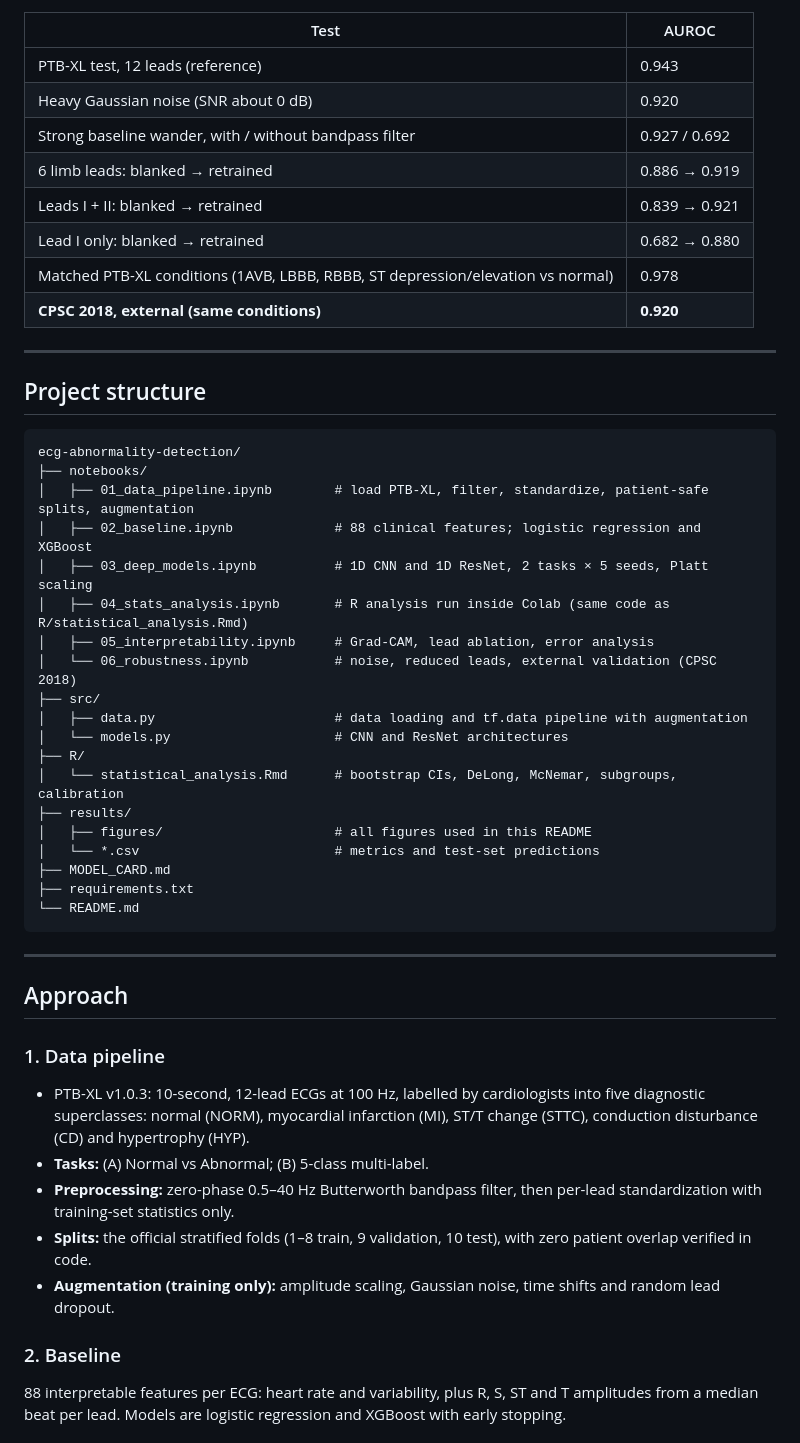
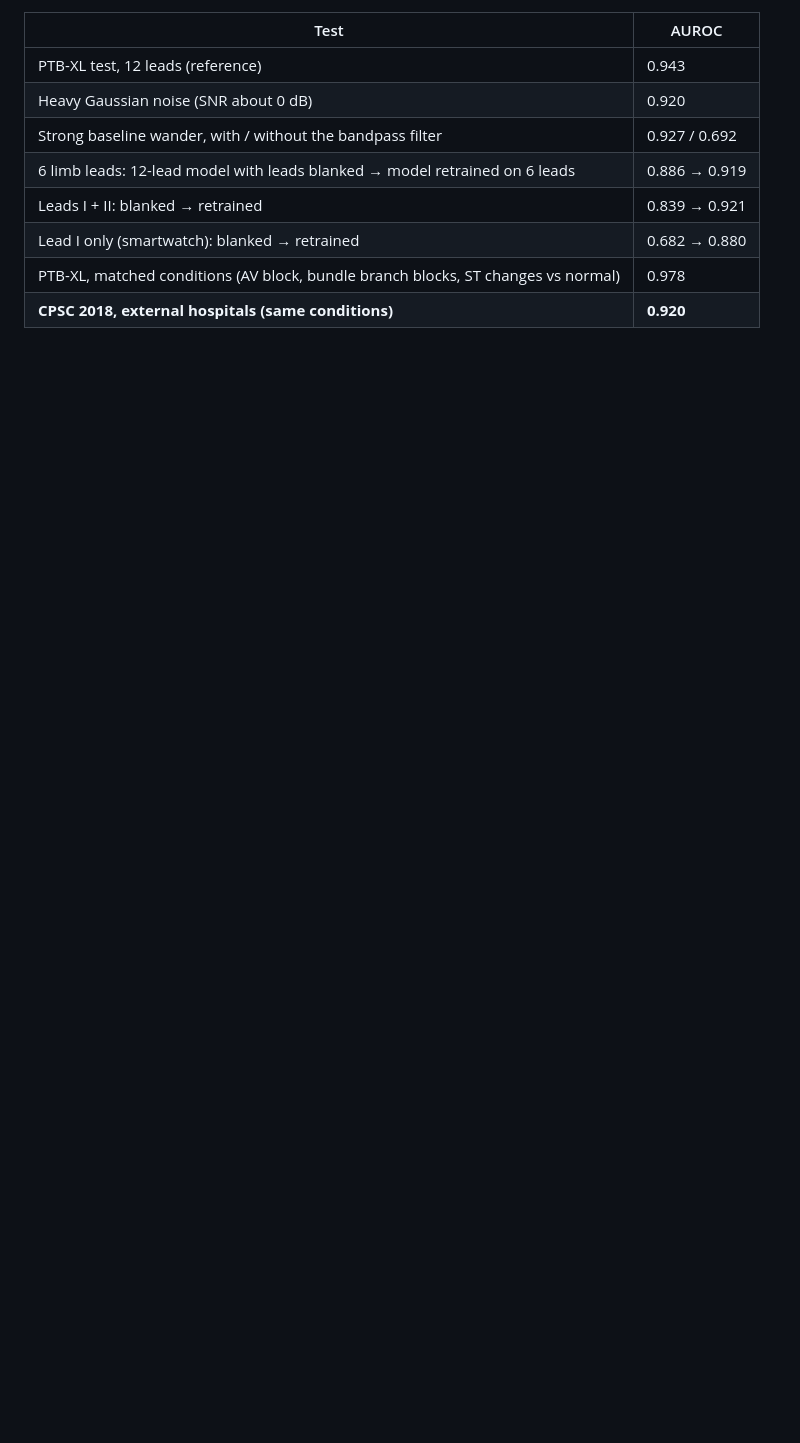
Before and after one commit to Midhili2003/ecg-abnormality-detection, a Markdown page: README.md, the part around one of its changes. GitHub-like rendering; blank space fills up the shorter version.

````diff
--- a/README.md
+++ b/README.md
@@ -39,50 +50,10 @@ PTB-XL test set (fold 10, n = 2,158). Sensitivity and specificity at thresholds
 |---|---|
 | PTB-XL test, 12 leads (reference) | 0.943 |
 | Heavy Gaussian noise (SNR about 0 dB) | 0.920 |
-| Strong baseline wander, with / without bandpass filter | 0.927 / 0.692 |
-| 6 limb leads: blanked → retrained | 0.886 → 0.919 |
+| Strong baseline wander, with / without the bandpass filter | 0.927 / 0.692 |
+| 6 limb leads: 12-lead model with leads blanked → model retrained on 6 leads | 0.886 → 0.919 |
 | Leads I + II: blanked → retrained | 0.839 → 0.921 |
-| Lead I only: blanked → retrained | 0.682 → 0.880 |
-| Matched PTB-XL conditions (1AVB, LBBB, RBBB, ST depression/elevation vs normal) | 0.978 |
-| **CPSC 2018, external (same conditions)** | **0.920** |
+| Lead I only (smartwatch): blanked → retrained | 0.682 → 0.880 |
+| PTB-XL, matched conditions (AV block, bundle branch blocks, ST changes vs normal) | 0.978 |
+| **CPSC 2018, external hospitals (same conditions)** | **0.920** |
 
----
-
-## Project structure
-
-```
-ecg-abnormality-detection/
-├── notebooks/
-│   ├── 01_data_pipeline.ipynb        # load PTB-XL, filter, standardize, patient-safe splits, augmentation
-│   ├── 02_baseline.ipynb             # 88 clinical features; logistic regression and XGBoost
-│   ├── 03_deep_models.ipynb          # 1D CNN and 1D ResNet, 2 tasks × 5 seeds, Platt scaling
-│   ├── 04_stats_analysis.ipynb       # R analysis run inside Colab (same code as R/statistical_analysis.Rmd)
-│   ├── 05_interpretability.ipynb     # Grad-CAM, lead ablation, error analysis
-│   └── 06_robustness.ipynb           # noise, reduced leads, external validation (CPSC 2018)
-├── src/
-│   ├── data.py                       # data loading and tf.data pipeline with augmentation
-│   └── models.py                     # CNN and ResNet architectures
-├── R/
-│   └── statistical_analysis.Rmd      # bootstrap CIs, DeLong, McNemar, subgroups, calibration
-├── results/
-│   ├── figures/                      # all figures used in this README
-│   └── *.csv                         # metrics and test-set predictions
-├── MODEL_CARD.md
-├── requirements.txt
-└── README.md
-```
-
----
-
-## Approach
-
-### 1. Data pipeline
-- PTB-XL v1.0.3: 10-second, 12-lead ECGs at 100 Hz, labelled by cardiologists into five diagnostic superclasses: normal (NORM), myocardial infarction (MI), ST/T change (STTC), conduction disturbance (CD) and hypertrophy (HYP).
-- **Tasks:** (A) Normal vs Abnormal; (B) 5-class multi-label.
-- **Preprocessing:** zero-phase 0.5–40 Hz Butterworth bandpass filter, then per-lead standardization with training-set statistics only.
-- **Splits:** the official stratified folds (1–8 train, 9 validation, 10 test), with zero patient overlap verified in code.
-- **Augmentation (training only):** amplitude scaling, Gaussian noise, time shifts and random lead dropout.
-
-### 2. Baseline
-88 interpretable features per ECG: heart rate and variability, plus R, S, ST and T amplitudes from a median beat per lead. Models are logistic regression and XGBoost with early stopping.
-
````
Also changed, not shown: other parts of README.md (+103 -56 lines), results/figures/demo_app.png (added).
